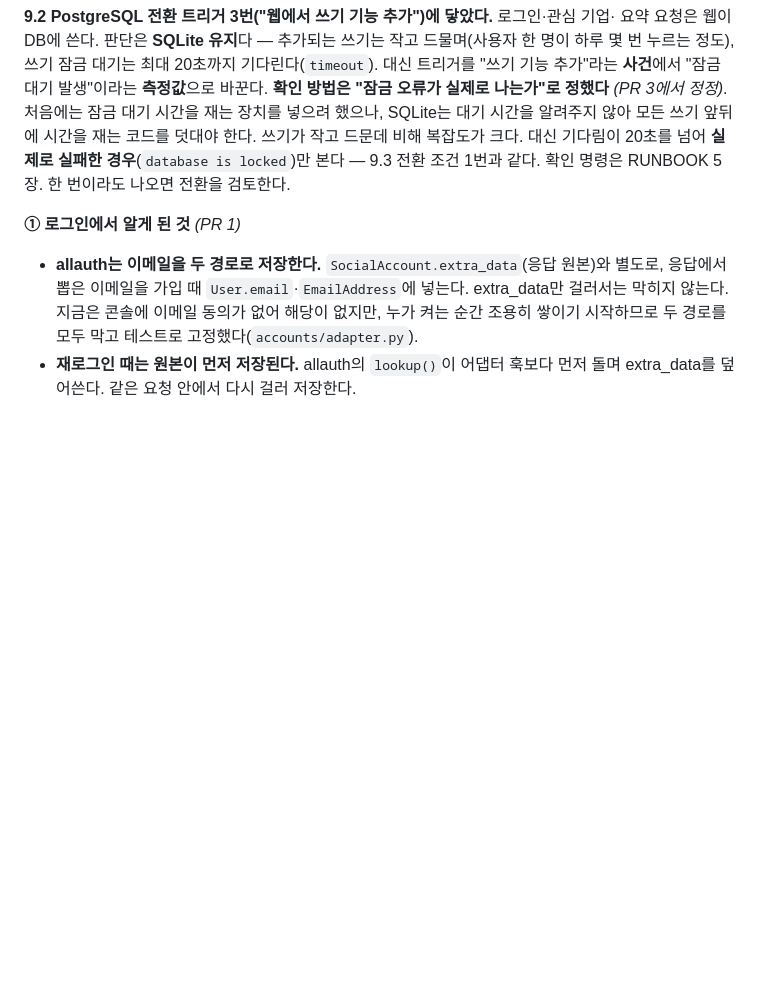
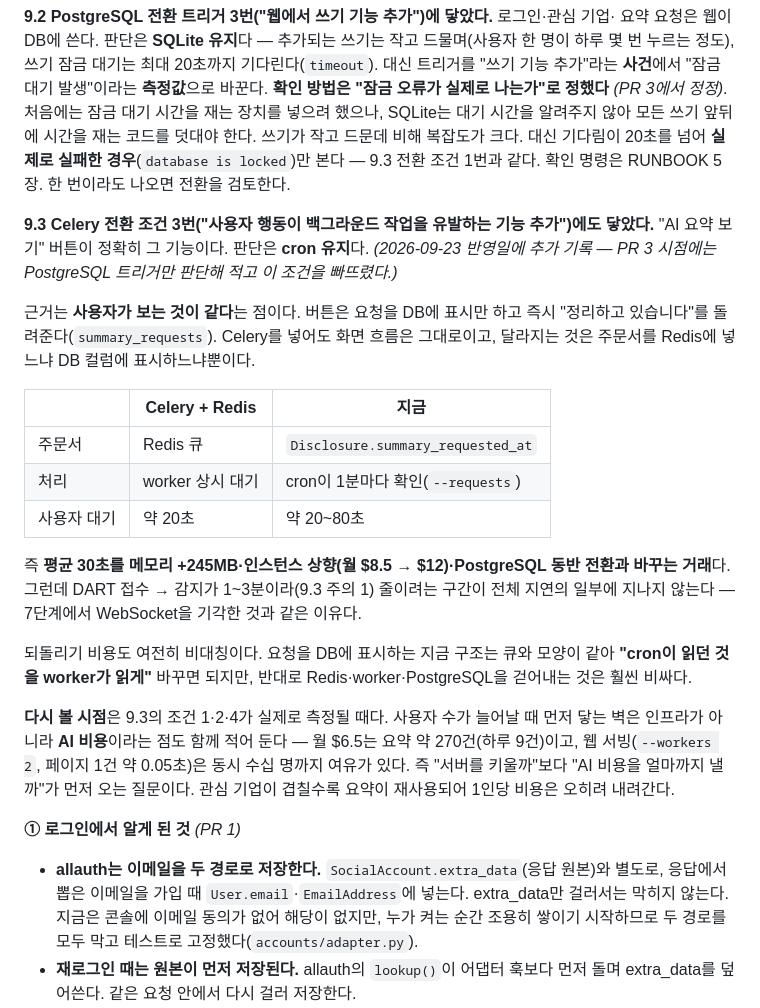
Before and after one commit to sonnyseokjun/DART-project, a Markdown page: PLAN.md, the part around the change. GitHub-like rendering; blank space fills up the shorter version.

Commit message:
문서: 8단계 운영 반영 결과와 cron 유지 판단을 기록한다
2026-09-23에 8단계를 운영에 반영하면서 문서와 실제가 어긋난 곳, 그리고
기록이 빠진 판단 하나를 찾았다.

1. RUNBOOK 4장의 cron 확인 명령이 틀렸다. `crontab -l | grep -c pipeline.sh`는
   deploy/crontab의 설명 주석까지 세어 8을 돌려주는데 문서는 6을 기대했다.
   주석을 빼고 세도록 고치고, 왜 8이 나오는지 함께 적었다. 교체가 덮어쓰기라
   되돌릴 수 없으므로 기존 crontab을 먼저 저장하는 줄도 절차에 넣었다.

2. RUNBOOK 4장 8단계 절차에 적용 완료 표시를 달았다. 한 번만 하는 절차라
   다시 실행하면 안 되고, 재구축(6장) 때 참고할 실측값(요약 161건 보존,
   상장사 3,993곳, 메모리 여유 344MB)을 함께 남긴다. 이날 /admin이 404였던
   것은 8단계와 무관한 IP 화이트리스트 문제였으므로 그 점도 적었다.

3. PLAN.md 9.4에 **9.3 Celery 전환 조건 3번에 닿았으나 cron을 유지한 이유**를
   적었다. "AI 요약 보기" 버튼이 바로 그 조건(사용자 행동이 백그라운드 작업을
   유발)인데, PR 3 시점에는 PostgreSQL 트리거만 판단해 적고 이 조건을
   빠뜨렸다. 선을 넘고도 기록이 없으면 나중에 같은 고민을 처음부터 다시 한다.
   판단 근거(사용자가 보는 흐름이 같다 · 평균 30초를 메모리 245MB와 바꾼다 ·
   병목은 DART 감지 1~3분이다 · 되돌리기 비용이 비대칭이다)와 다시 볼 시점을
   함께 남긴다. 확장 시 먼저 닿는 벽이 인프라가 아니라 AI 비용이라는 점도 적었다.

Co-Authored-By: Claude Opus 5 <noreply@anthropic.com>

```diff
--- a/PLAN.md
+++ b/PLAN.md
@@ -1025,6 +1025,35 @@ URL을 직접 열어 확인한 뒤 판단한다.
 **실제로 실패한 경우**(`database is locked`)만 본다 — 9.3 전환 조건 1번과 같다.
 확인 명령은 RUNBOOK 5장. 한 번이라도 나오면 전환을 검토한다.
 
+**9.3 Celery 전환 조건 3번("사용자 행동이 백그라운드 작업을 유발하는 기능 추가")에도
+닿았다.** "AI 요약 보기" 버튼이 정확히 그 기능이다. 판단은 **cron 유지**다.
+*(2026-09-23 반영일에 추가 기록 — PR 3 시점에는 PostgreSQL 트리거만 판단해 적고
+이 조건을 빠뜨렸다.)*
+
+근거는 **사용자가 보는 것이 같다**는 점이다. 버튼은 요청을 DB에 표시만 하고 즉시
+"정리하고 있습니다"를 돌려준다(`summary_requests`). Celery를 넣어도 화면 흐름은
+그대로이고, 달라지는 것은 주문서를 Redis에 넣느냐 DB 컬럼에 표시하느냐뿐이다.
+
+| | Celery + Redis | 지금 |
+|---|---|---|
+| 주문서 | Redis 큐 | `Disclosure.summary_requested_at` |
+| 처리 | worker 상시 대기 | cron이 1분마다 확인(`--requests`) |
+| 사용자 대기 | 약 20초 | 약 20~80초 |
+
+즉 **평균 30초를 메모리 +245MB·인스턴스 상향(월 $8.5 → $12)·PostgreSQL 동반 전환과
+바꾸는 거래**다. 그런데 DART 접수 → 감지가 1~3분이라(9.3 주의 1) 줄이려는 구간이
+전체 지연의 일부에 지나지 않는다 — 7단계에서 WebSocket을 기각한 것과 같은 이유다.
+
+되돌리기 비용도 여전히 비대칭이다. 요청을 DB에 표시하는 지금 구조는 큐와 모양이 같아
+**"cron이 읽던 것을 worker가 읽게"** 바꾸면 되지만, 반대로 Redis·worker·PostgreSQL을
+걷어내는 것은 훨씬 비싸다.
+
+**다시 볼 시점**은 9.3의 조건 1·2·4가 실제로 측정될 때다. 사용자 수가 늘어날 때
+먼저 닿는 벽은 인프라가 아니라 **AI 비용**이라는 점도 함께 적어 둔다 — 월 $6.5는
+요약 약 270건(하루 9건)이고, 웹 서빙(`--workers 2`, 페이지 1건 약 0.05초)은 동시
+수십 명까지 여유가 있다. 즉 "서버를 키울까"보다 "AI 비용을 얼마까지 낼까"가 먼저
+오는 질문이다. 관심 기업이 겹칠수록 요약이 재사용되어 1인당 비용은 오히려 내려간다.
+
 **① 로그인에서 알게 된 것** *(PR 1)*
 
 - **allauth는 이메일을 두 경로로 저장한다.** `SocialAccount.extra_data`(응답 원본)와 별도로,
```
Also changed, not shown: CLAUDE.md (+1 -1 lines), docs/RUNBOOK.md (+12 -1 lines).
